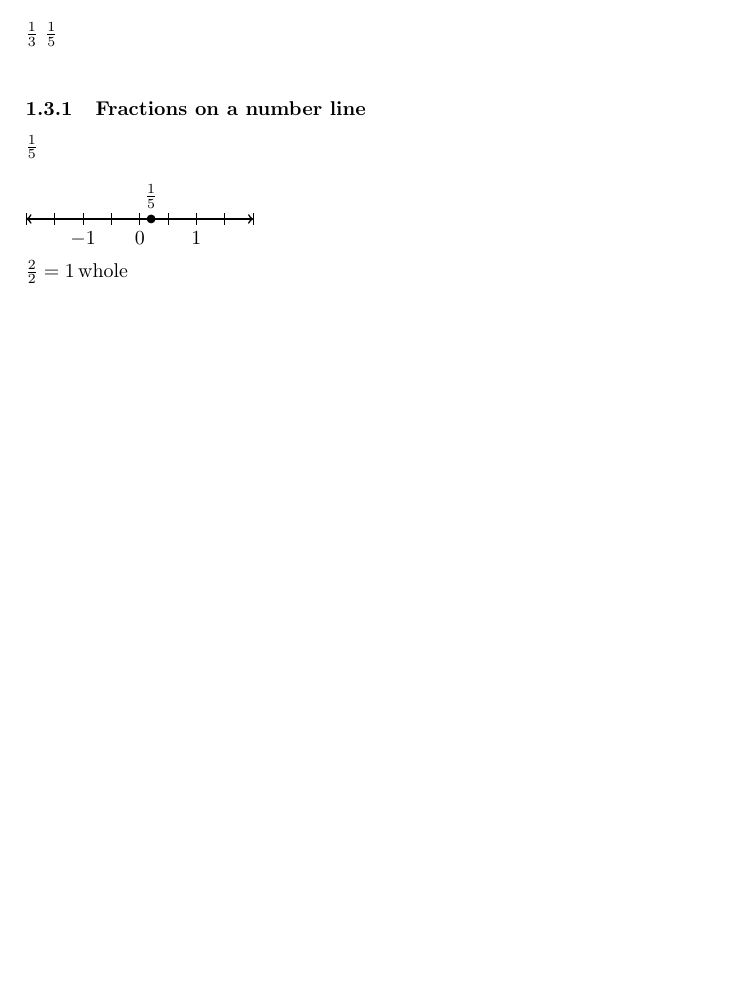
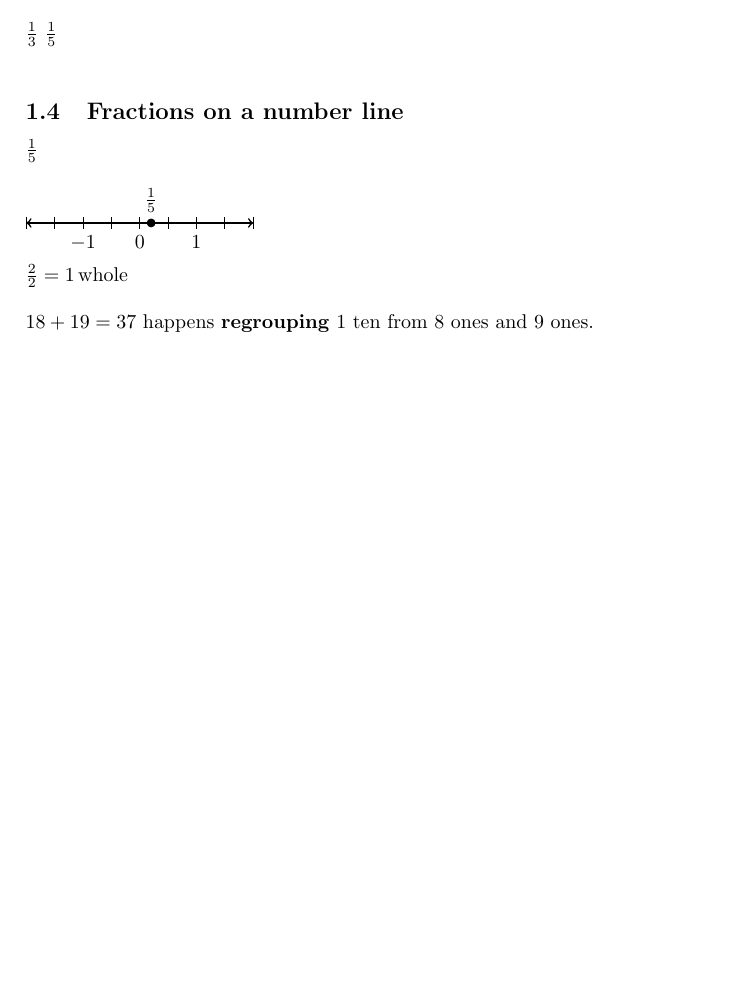
Before and after one commit to Mini-Pingu/math_physics, a LaTeX document (latex/khan/arithmetic.tex): part of page 2 of 2, cut so that both start at the same text, the shorter picture padded with empty space. Compiled offline with pdfLaTeX.

Commit message:
update @ arithmetic unit 7

```diff
--- a/latex/khan/arithmetic.tex
+++ b/latex/khan/arithmetic.tex
@@ -66,7 +66,7 @@ $\frac{1}{4}$ one over four or one fourths, or the division of 1 whole into 4 eq
 
 $\frac{1}{3}$ $\frac{1}{5}$\\
 
-\subsubsection{Fractions on a number line}
+\subsection{Fractions on a number line}
 
 $\frac{1}{5}$\\
 
@@ -86,7 +86,48 @@ $\frac{1}{5}$\\
 \filldraw (0.2,0) circle (2pt);
 \end{tikzpicture}
 
-$\frac{2}{2} = 1\, \text{whole}$
+$\frac{2}{2} = 1\, \text{whole}$ \\
+
+$18 + 19 = 37$ happens \textbf{regrouping} 1 ten from 8 ones and 9 ones.\\
+
+
+
+
+
+
+
+
+
+
+
+
+
+
+
+
+
+
+
+
+
+
+
+
+
+
+
+
+
+
+
+
+
+
+
+
+
+
+
 
 
 
```
Also changed, not shown: latex/khan/arithmetic.pdf, 4 other files.
